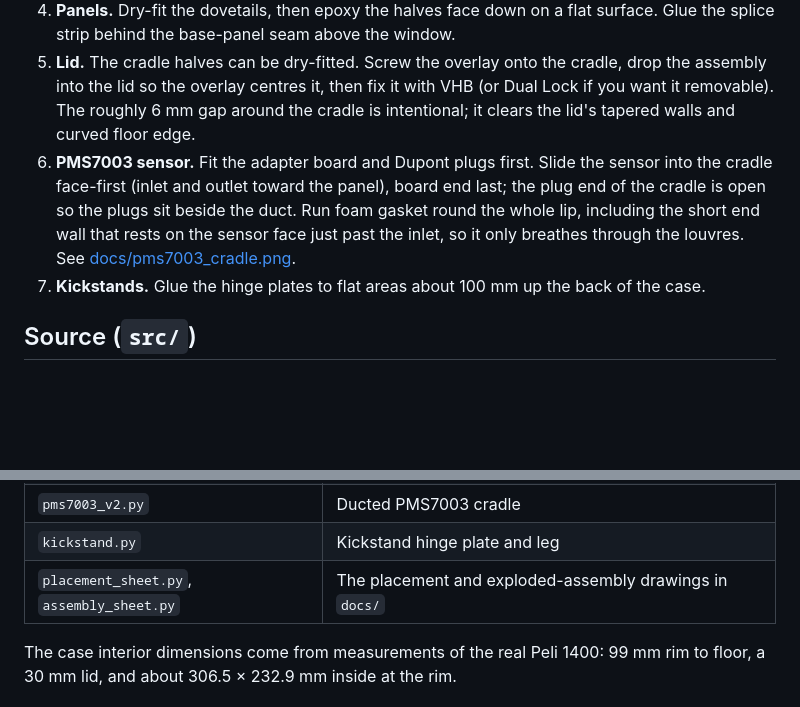
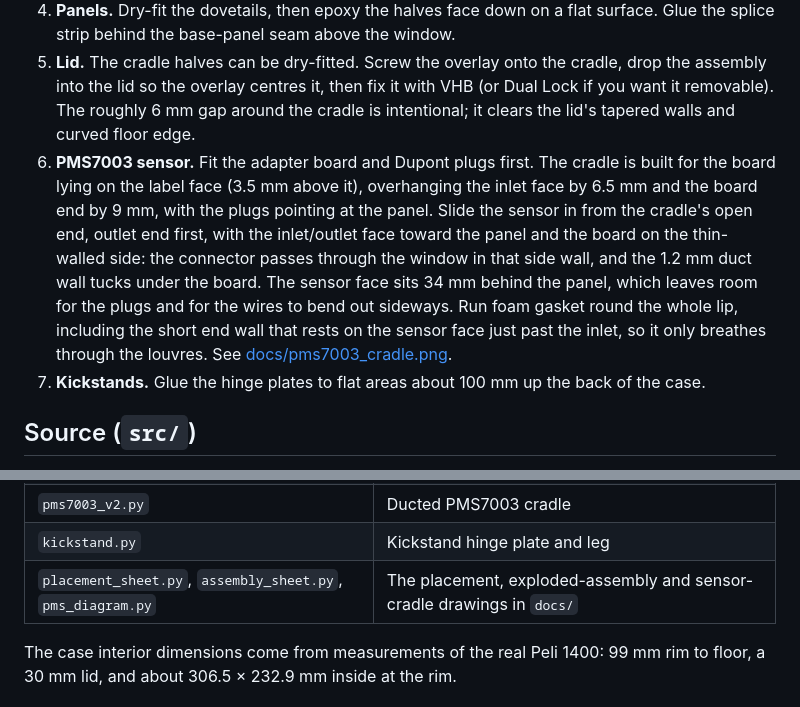
Before and after one commit to markt1600/fieldstation-cyber-deck, a Markdown page: hardware/README.md, 2 parts joined by grey strips. GitHub-like rendering; blank space fills up the shorter version.

```diff
--- a/hardware/README.md
+++ b/hardware/README.md
@@ -59,7 +59,7 @@ Hold B2 until the KVM remote-button holder is added to the TEMP column.
 3. **Speaker pods.** Fit the driver from the front, with its terminal block in the baffle's single notch, on the same side as the cable hole. Seal the ends of the notch and the cable hole. The four M3 × 20 screws through the panel clamp the panel, baffle and body together; a foam gasket on the rim seals against the panel.
 4. **Panels.** Dry-fit the dovetails, then epoxy the halves face down on a flat surface. Glue the splice strip behind the base-panel seam above the window.
 5. **Lid.** The cradle halves can be dry-fitted. Screw the overlay onto the cradle, drop the assembly into the lid so the overlay centres it, then fix it with VHB (or Dual Lock if you want it removable). The roughly 6 mm gap around the cradle is intentional; it clears the lid's tapered walls and curved floor edge.
-6. **PMS7003 sensor.** Fit the adapter board and Dupont plugs first. Slide the sensor into the cradle face-first (inlet and outlet toward the panel), board end last; the plug end of the cradle is open so the plugs sit beside the duct. Run foam gasket round the whole lip, including the short end wall that rests on the sensor face just past the inlet, so it only breathes through the louvres. See [docs/pms7003_cradle.png](docs/pms7003_cradle.png).
+6. **PMS7003 sensor.** Fit the adapter board and Dupont plugs first. The cradle is built for the board lying on the label face (3.5 mm above it), overhanging the inlet face by 6.5 mm and the board end by 9 mm, with the plugs pointing at the panel. Slide the sensor in from the cradle's open end, outlet end first, with the inlet/outlet face toward the panel and the board on the thin-walled side: the connector passes through the window in that side wall, and the 1.2 mm duct wall tucks under the board. The sensor face sits 34 mm behind the panel, which leaves room for the plugs and for the wires to bend out sideways. Run foam gasket round the whole lip, including the short end wall that rests on the sensor face just past the inlet, so it only breathes through the louvres. See [docs/pms7003_cradle.png](docs/pms7003_cradle.png).
 7. **Kickstands.** Glue the hinge plates to flat areas about 100 mm up the back of the case.
 
 ## Source (`src/`)
@@ -83,7 +83,7 @@ python placement_sheet.py # redraws ../docs/placement_sheet.png
 | `screen_clamp.py` | Screen corner clamps |
 | `pms7003_v2.py` | Ducted PMS7003 cradle |
 | `kickstand.py` | Kickstand hinge plate and leg |
-| `placement_sheet.py`, `assembly_sheet.py` | The placement and exploded-assembly drawings in `docs/` |
+| `placement_sheet.py`, `assembly_sheet.py`, `pms_diagram.py` | The placement, exploded-assembly and sensor-cradle drawings in `docs/` |
 
 The case interior dimensions come from measurements of the real Peli 1400: 99 mm rim to floor, a 30 mm lid, and about 306.5 × 232.9 mm inside at the rim.
 
```
Also changed, not shown: hardware/docs/assembly_sheet.png, hardware/docs/pms7003_cradle.png, 5 other files.
